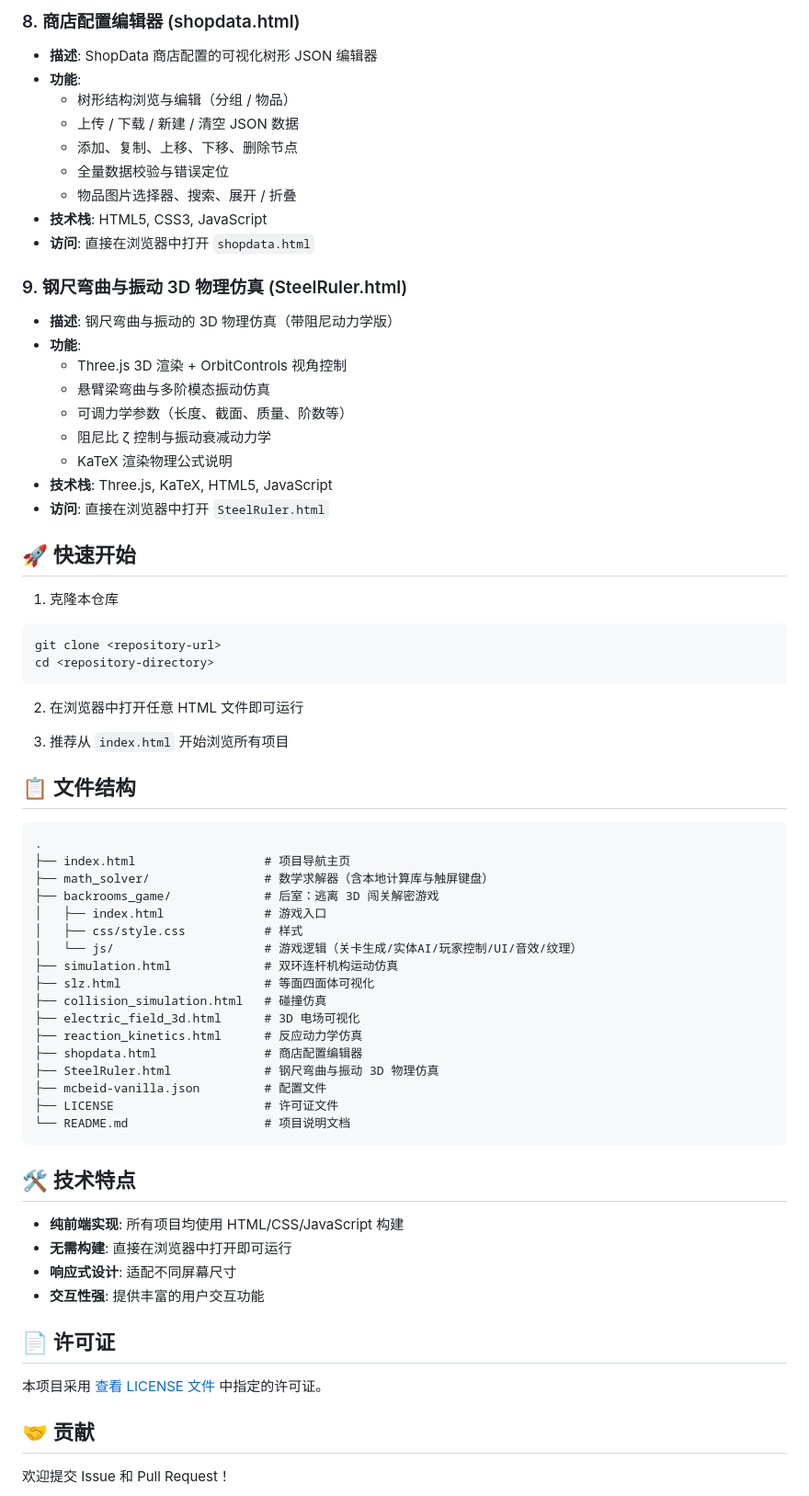
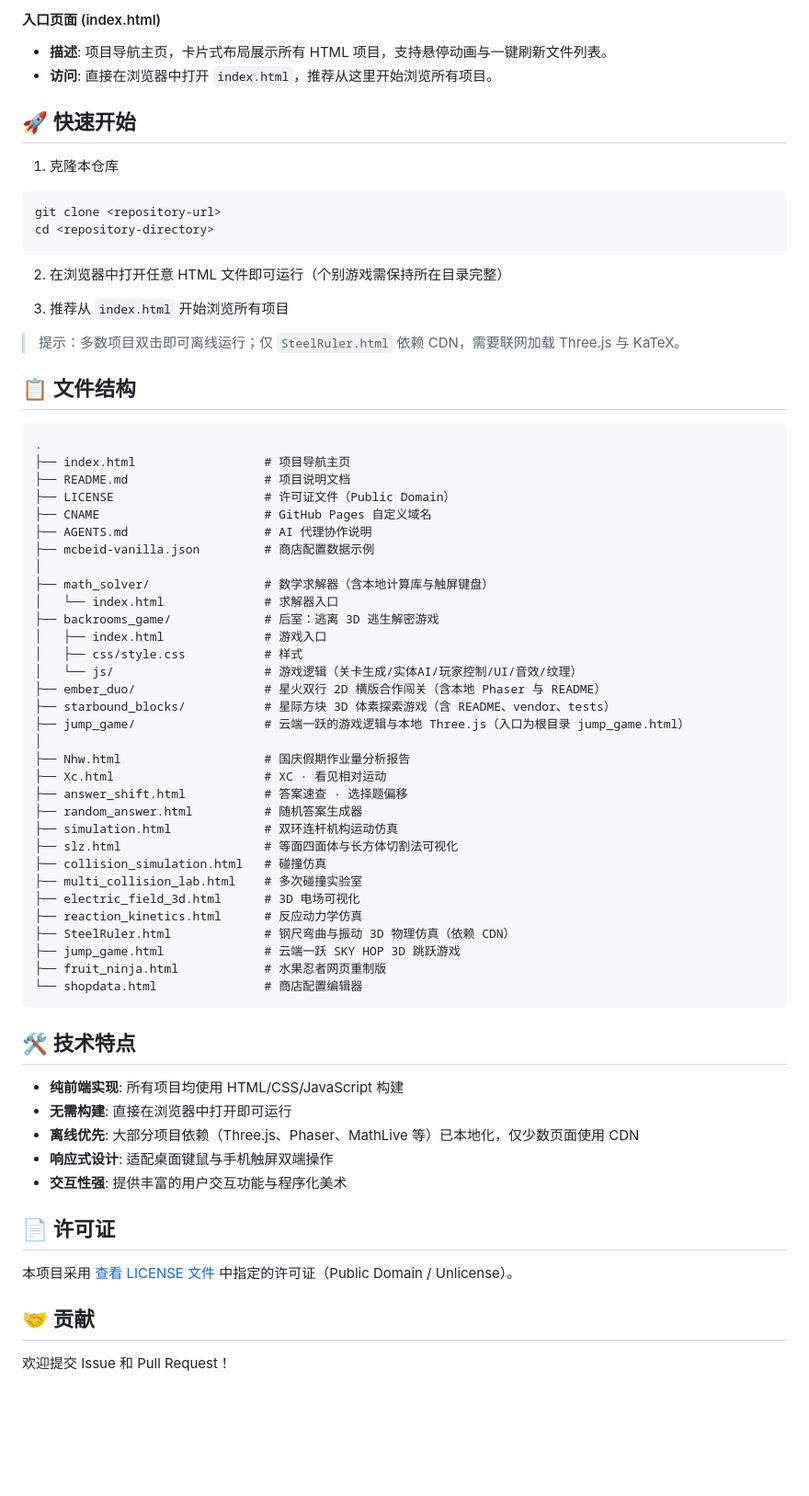
Before and after one commit to zhangsanYYNB/ai-works, a Markdown page: README.md, the part around one of its changes. Shown at 92% size. GitHub-like rendering; blank space fills up the shorter version.

````diff
--- a/README.md
+++ b/README.md
@@ -94,25 +122,7 @@
 
-### 8. 商店配置编辑器 (shopdata.html)
-- **描述**: ShopData 商店配置的可视化树形 JSON 编辑器
-- **功能**:
-  - 树形结构浏览与编辑（分组 / 物品）
-  - 上传 / 下载 / 新建 / 清空 JSON 数据
-  - 添加、复制、上移、下移、删除节点
-  - 全量数据校验与错误定位
-  - 物品图片选择器、搜索、展开 / 折叠
-- **技术栈**: HTML5, CSS3, JavaScript
-- **访问**: 直接在浏览器中打开 `shopdata.html`
-
-### 9. 钢尺弯曲与振动 3D 物理仿真 (SteelRuler.html)
-- **描述**: 钢尺弯曲与振动的 3D 物理仿真（带阻尼动力学版）
-- **功能**:
-  - Three.js 3D 渲染 + OrbitControls 视角控制
-  - 悬臂梁弯曲与多阶模态振动仿真
-  - 可调力学参数（长度、截面、质量、阶数等）
-  - 阻尼比 ζ 控制与振动衰减动力学
-  - KaTeX 渲染物理公式说明
-- **技术栈**: Three.js, KaTeX, HTML5, JavaScript
-- **访问**: 直接在浏览器中打开 `SteelRuler.html`
+#### 入口页面 (index.html)
+- **描述**: 项目导航主页，卡片式布局展示所有 HTML 项目，支持悬停动画与一键刷新文件列表。
+- **访问**: 直接在浏览器中打开 `index.html`，推荐从这里开始浏览所有项目。
 
 ## 🚀 快速开始
 
@@ -122,42 +132,60 @@ git clone <repository-url>
 cd <repository-directory>
 ```
 
-2. 在浏览器中打开任意 HTML 文件即可运行
+2. 在浏览器中打开任意 HTML 文件即可运行（个别游戏需保持所在目录完整）
 
 3. 推荐从 `index.html` 开始浏览所有项目
+
+> 提示：多数项目双击即可离线运行；仅 `SteelRuler.html` 依赖 CDN，需要联网加载 Three.js 与 KaTeX。
 
 ## 📋 文件结构
 
 ```
 .
 ├── index.html                  # 项目导航主页
+├── README.md                   # 项目说明文档
+├── LICENSE                     # 许可证文件（Public Domain）
+├── CNAME                       # GitHub Pages 自定义域名
+├── AGENTS.md                   # AI 代理协作说明
+├── mcbeid-vanilla.json         # 商店配置数据示例
+│
 ├── math_solver/                # 数学求解器（含本地计算库与触屏键盘）
-├── backrooms_game/             # 后室：逃离 3D 闯关解密游戏
+│   └── index.html              # 求解器入口
+├── backrooms_game/             # 后室：逃离 3D 逃生解密游戏
 │   ├── index.html              # 游戏入口
 │   ├── css/style.css           # 样式
 │   └── js/                     # 游戏逻辑（关卡生成/实体AI/玩家控制/UI/音效/纹理）
+├── ember_duo/                  # 星火双行 2D 横版合作闯关（含本地 Phaser 与 README）
+├── starbound_blocks/           # 星际方块 3D 体素探索游戏（含 README、vendor、tests）
+├── jump_game/                  # 云端一跃的游戏逻辑与本地 Three.js（入口为根目录 jump_game.html）
+│
+├── Nhw.html                    # 国庆假期作业量分析报告
+├── Xc.html                     # XC · 看见相对运动
+├── answer_shift.html           # 答案速查 · 选择题偏移
+├── random_answer.html          # 随机答案生成器
 ├── simulation.html             # 双环连杆机构运动仿真
-├── slz.html                    # 等面四面体可视化
+├── slz.html                    # 等面四面体与长方体切割法可视化
 ├── collision_simulation.html   # 碰撞仿真
+├── multi_collision_lab.html    # 多次碰撞实验室
 ├── electric_field_3d.html      # 3D 电场可视化
 ├── reaction_kinetics.html      # 反应动力学仿真
-├── shopdata.html               # 商店配置编辑器
-├── SteelRuler.html             # 钢尺弯曲与振动 3D 物理仿真
-├── mcbeid-vanilla.json         # 配置文件
-├── LICENSE                     # 许可证文件
-└── README.md                   # 项目说明文档
+├── SteelRuler.html             # 钢尺弯曲与振动 3D 物理仿真（依赖 CDN）
+├── jump_game.html              # 云端一跃 SKY HOP 3D 跳跃游戏
+├── fruit_ninja.html            # 水果忍者网页重制版
+└── shopdata.html               # 商店配置编辑器
 ```
 
 ## 🛠️ 技术特点
 
 - **纯前端实现**: 所有项目均使用 HTML/CSS/JavaScript 构建
 - **无需构建**: 直接在浏览器中打开即可运行
-- **响应式设计**: 适配不同屏幕尺寸
-- **交互性强**: 提供丰富的用户交互功能
+- **离线优先**: 大部分项目依赖（Three.js、Phaser、MathLive 等）已本地化，仅少数页面使用 CDN
+- **响应式设计**: 适配桌面键鼠与手机触屏双端操作
+- **交互性强**: 提供丰富的用户交互功能与程序化美术
 
 ## 📄 许可证
 
-本项目采用 [查看 LICENSE 文件](LICENSE) 中指定的许可证。
+本项目采用 [查看 LICENSE 文件](LICENSE) 中指定的许可证（Public Domain / Unlicense）。
 
 ## 🤝 贡献
 
````
Also changed, not shown: other parts of README.md (+89 -61 lines).
